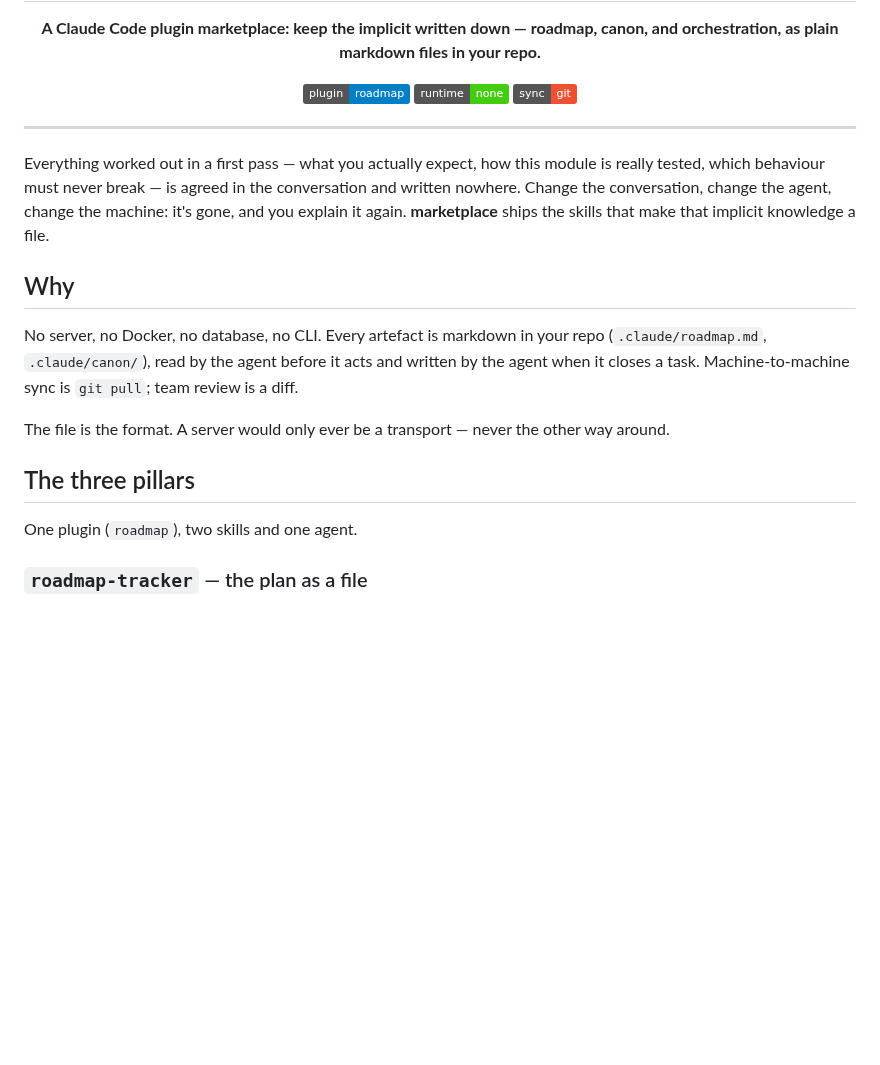
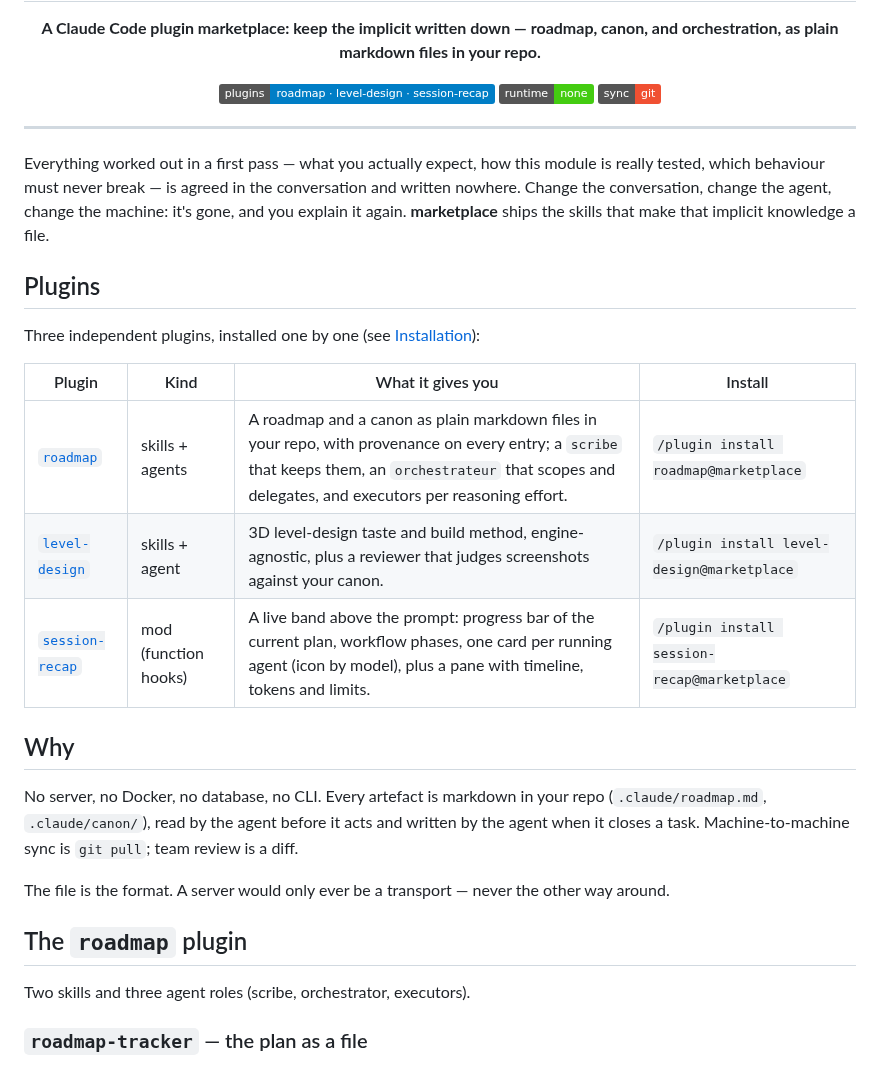
Before and after one commit to pazimor/marketplace, a Markdown page: README.md, the part around one of its changes. Drawn GitHub-style; badges without logos; blank space fills up the shorter version.

```diff
--- a/README.md
+++ b/README.md
@@ -5,7 +5,7 @@
 
   **A Claude Code plugin marketplace: keep the implicit written down — roadmap, canon, and orchestration, as plain markdown files in your repo.**
 
-  [![Plugin](https://img.shields.io/badge/plugin-roadmap-informational)](#installation)
+  [![Plugins](https://img.shields.io/badge/plugins-roadmap%20·%20level--design%20·%20session--recap-informational)](#plugins)
   [![Runtime](https://img.shields.io/badge/runtime-none-brightgreen)](#why)
   [![Sync](https://img.shields.io/badge/sync-git-F05032?logo=git&logoColor=white)](#why)
 
@@ -15,15 +15,25 @@
 
 Everything worked out in a first pass — what you actually expect, how this module is really tested, which behaviour must never break — is agreed in the conversation and written nowhere. Change the conversation, change the agent, change the machine: it's gone, and you explain it again. **marketplace** ships the skills that make that implicit knowledge a file.
 
+## Plugins
+
+Three independent plugins, installed one by one (see [Installation](#installation)):
+
+| Plugin | Kind | What it gives you | Install |
+|---|---|---|---|
+| [`roadmap`](#the-roadmap-plugin) | skills + agents | A roadmap and a canon as plain markdown files in your repo, with provenance on every entry; a `scribe` that keeps them, an `orchestrateur` that scopes and delegates, and executors per reasoning effort. | `/plugin install roadmap@marketplace` |
+| [`level-design`](#level-design-plugin--3d-level-design-taste-written-down) | skills + agent | 3D level-design taste and build method, engine-agnostic, plus a reviewer that judges screenshots against your canon. | `/plugin install level-design@marketplace` |
+| [`session-recap`](#session-recap-mod--see-which-agents-run-on-what-for-how-much) | mod (function hooks) | A live band above the prompt: progress bar of the current plan, workflow phases, one card per running agent (icon by model), plus a pane with timeline, tokens and limits. | `/plugin install session-recap@marketplace` |
+
 ## Why
 
 No server, no Docker, no database, no CLI. Every artefact is markdown in your repo (`.claude/roadmap.md`, `.claude/canon/`), read by the agent before it acts and written by the agent when it closes a task. Machine-to-machine sync is `git pull`; team review is a diff.
 
 The file is the format. A server would only ever be a transport — never the other way around.
 
-## The three pillars
+## The `roadmap` plugin
 
-One plugin (`roadmap`), two skills and one agent.
+Two skills and three agent roles (scribe, orchestrator, executors).
 
 ### `roadmap-tracker` — the plan as a file
 
```
Also changed, not shown: other parts of README.md (+35 -10 lines), CHANGELOG.md (+3 -0 lines), assets/session-recap-80cols.png (added), 3 other files.
